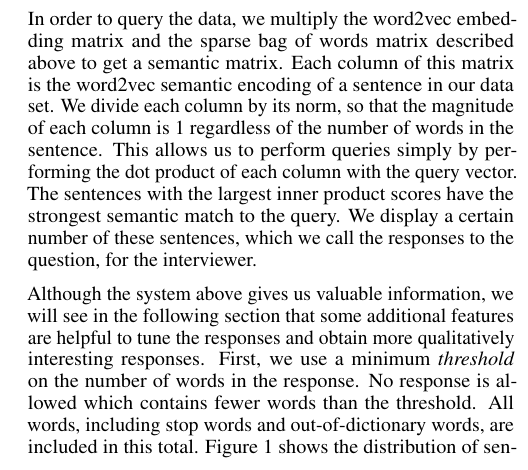
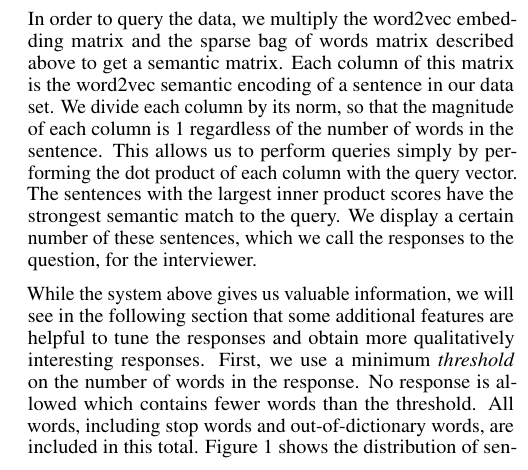
Before and after one commit to BIDS-collaborative/destress, a LaTeX document (CHI_paper/destressCHI.tex): part of one column of page 3 of 4, cut so that both start at the same text. Compiled offline with pdfLaTeX.

Commit message:
Minor edits

```diff
--- a/CHI_paper/destressCHI.tex
+++ b/CHI_paper/destressCHI.tex
@@ -239,7 +239,7 @@ Our goal is to perform semantic searches on the dataset from queries which can r
 
 In order to query the data, we multiply the word2vec embedding matrix and the sparse bag of words matrix described above to get a semantic matrix. Each column of this matrix is the word2vec semantic encoding of a sentence in our data set. We divide each column by its norm, so that the magnitude of each column is 1 regardless of the number of words in the sentence. This allows us to perform queries simply by performing the dot product of each column with the query vector. The sentences with the largest inner product scores have the strongest semantic match to the query. We display a certain number of these sentences, which we call the responses to the question, for the interviewer.
 
-Although the system above gives us valuable information, we will see in the following section that some additional features are helpful to tune the responses and obtain more qualitatively interesting responses. First, we use a minimum {\em threshold} on the number of words in the response. No response is allowed which contains fewer words than the threshold. All words, including stop words and out-of-dictionary words, are included in this total. Figure~\ref{fig:wordCDF} shows the distribution of sentence lengths, informing how such a cut will reduce the number of sentences available to query. We found that a minimum threshold of 7 is a good starting point for the LiveJournal dataset.
+While the system above gives us valuable information, we will see in the following section that some additional features are helpful to tune the responses and obtain more qualitatively interesting responses. First, we use a minimum {\em threshold} on the number of words in the response. No response is allowed which contains fewer words than the threshold. All words, including stop words and out-of-dictionary words, are included in this total. Figure~\ref{fig:wordCDF} shows the distribution of sentence lengths, informing how such a cut will reduce the number of sentences available to query. We found that a minimum threshold of 7 is a good starting point for the LiveJournal dataset.
 
 The interviewer is given the power to {\em filter} responses which contain a specific word (or a word from a specific set). No sentence  containing one or more words from the set of filter words is returned in this case. One simple case in which this is helpful is to suppress responses with exact matches to words from the query question, thereby reducing the similarity of the responses to those of a traditional keyword search.
 
```
Also changed, not shown: CHI_paper/destressCHI.tex (2 more changed lines).
